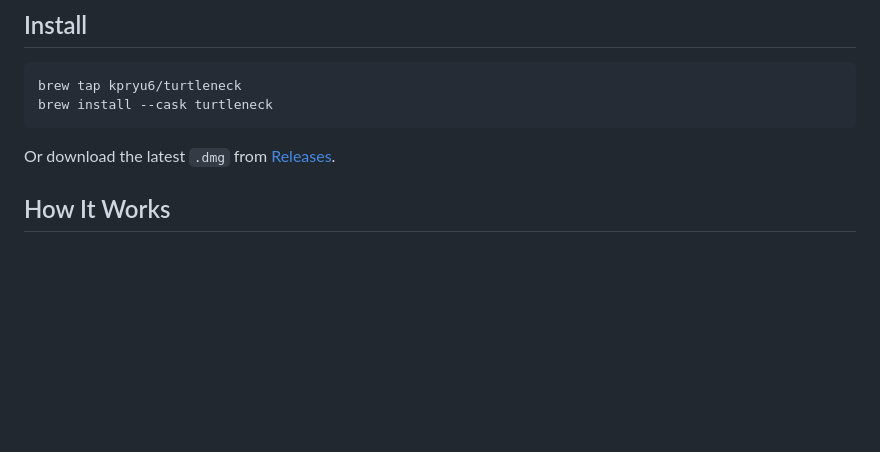
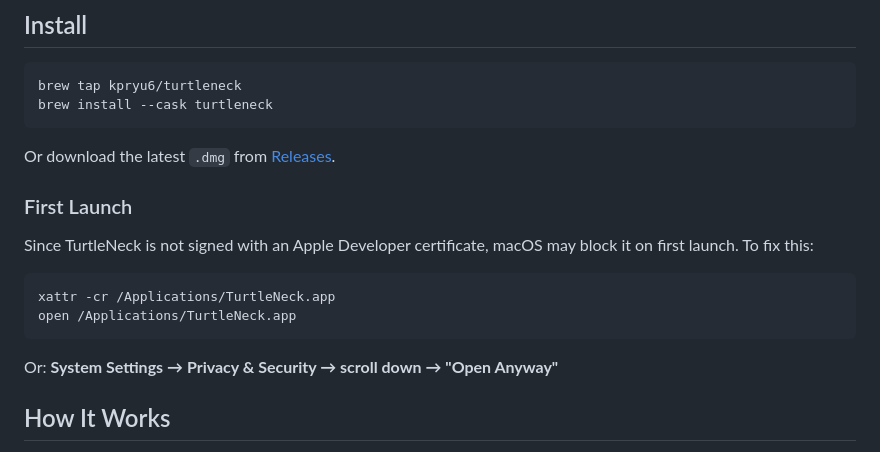
Before and after one commit to kpryu6/turtleneck, a Markdown page: README.md, the part around the change. Rendered like a GitHub page; blank space fills up the shorter version.

Commit message:
docs: add first launch instructions for unsigned app

````diff
--- a/README.md
+++ b/README.md
@@ -24,6 +24,17 @@ brew install --cask turtleneck
 ```
 
 Or download the latest `.dmg` from [Releases](https://github.com/kpryu6/TurtleNeck/releases).
+
+### First Launch
+
+Since TurtleNeck is not signed with an Apple Developer certificate, macOS may block it on first launch. To fix this:
+
+```bash
+xattr -cr /Applications/TurtleNeck.app
+open /Applications/TurtleNeck.app
+```
+
+Or: **System Settings → Privacy & Security → scroll down → "Open Anyway"**
 
 ## How It Works
 
````
